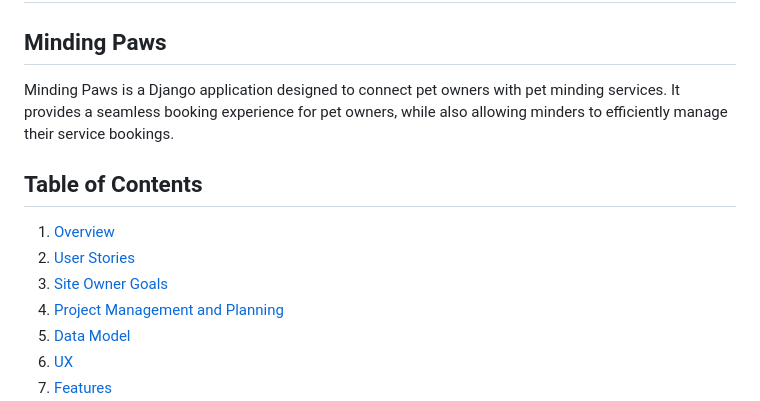
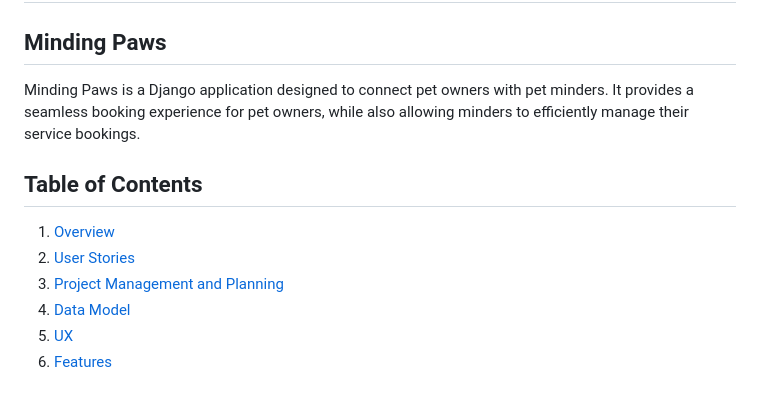
Before and after one commit to luciotorelli/minding-paws, a Markdown page: README.md, the part around the change printed below. Rendered like a GitHub page.

```diff
--- a/README.md
+++ b/README.md
@@ -8,14 +8,13 @@
 Minding Paws
 ---
 
-Minding Paws is a Django application designed to connect pet owners with pet minding services. It provides a seamless booking experience for pet owners, while also allowing minders to efficiently manage their service bookings.
+Minding Paws is a Django application designed to connect pet owners with pet minders. It provides a seamless booking experience for pet owners, while also allowing minders to efficiently manage their service bookings.
 
 ## Table of Contents
 
 
 1.  [Overview](https://github.com/luciotorelli/minding-paws#minding-paws)
 2.  [User Stories](https://github.com/luciotorelli/minding-paws#user-stories)
-3.  [Site Owner Goals](https://github.com/luciotorelli/minding-paws#site-owner-goals)
 3.  [Project Management and Planning](https://github.com/luciotorelli/minding-paws#project-management-and-planning)
 4.  [Data Model](https://github.com/luciotorelli/minding-paws#data-model)
 5.  [UX](https://github.com/luciotorelli/minding-paws#UX)
```
Also changed, not shown: other parts of README.md (+50 -4 lines), readme-assets/Data-Model.png (added).
